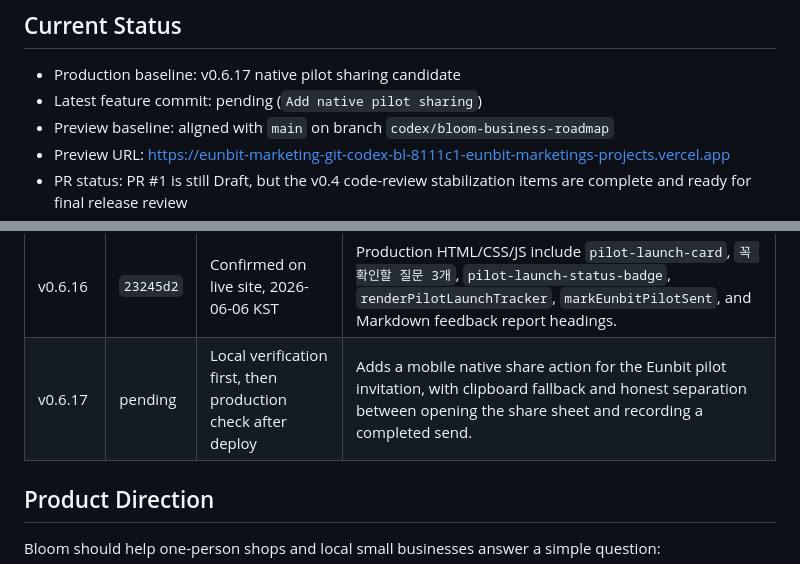
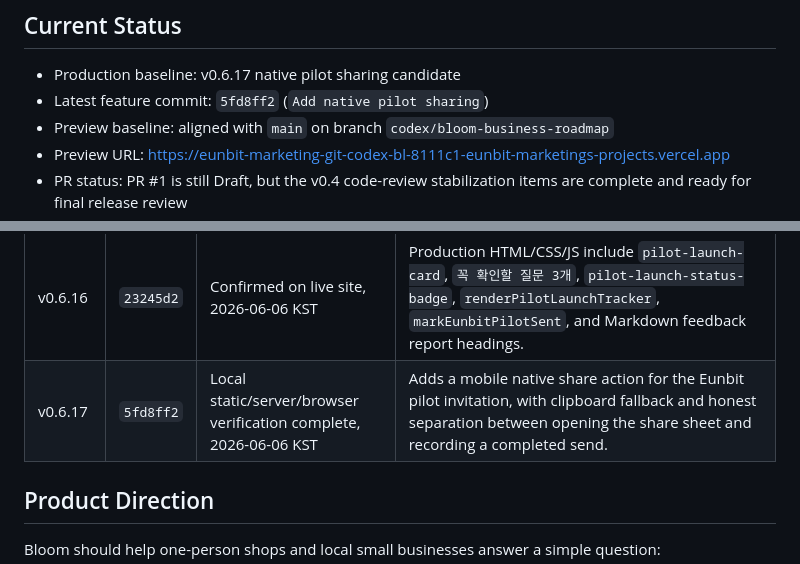
Before and after one commit to eunbit-marketing/eunbit-marketing, a Markdown page: README.md, 2 parts joined by grey strips. Drawn GitHub-style.

Commit message:
Record v0.6.17 audit metadata

```diff
--- a/README.md
+++ b/README.md
@@ -7,7 +7,7 @@ The current product began as an Instagram marketing dashboard for the pilot stor
 ## Current Status
 
 - Production baseline: v0.6.17 native pilot sharing candidate
-- Latest feature commit: pending (`Add native pilot sharing`)
+- Latest feature commit: `5fd8ff2` (`Add native pilot sharing`)
 - Preview baseline: aligned with `main` on branch `codex/bloom-business-roadmap`
 - Preview URL: https://eunbit-marketing-git-codex-bl-8111c1-eunbit-marketings-projects.vercel.app
 - PR status: PR #1 is still Draft, but the v0.4 code-review stabilization items are complete and ready for final release review
@@ -35,7 +35,7 @@ The current product began as an Instagram marketing dashboard for the pilot stor
 | v0.6.14 | `00fe4df` | Confirmed on live site, 2026-06-03 KST | Production HTML/CSS/JS include `pilot-send-card`, `은빛캘리 첫 안내문`, `pilot-send-grid`, `copyEunbitPilotMessage`, and `window.copyEunbitPilotMessage`. |
 | v0.6.15 | `df0e50e` | Confirmed on live site, 2026-06-05 KST | Production HTML/CSS/JS include `pilot-feedback-actions`, `btn-danger-soft`, `copyPilotFeedbackReport`, `downloadPilotFeedbackJson`, `clearPilotFeedback`, and `v0.6.15`. |
 | v0.6.16 | `23245d2` | Confirmed on live site, 2026-06-06 KST | Production HTML/CSS/JS include `pilot-launch-card`, `꼭 확인할 질문 3개`, `pilot-launch-status-badge`, `renderPilotLaunchTracker`, `markEunbitPilotSent`, and Markdown feedback report headings. |
-| v0.6.17 | pending | Local verification first, then production check after deploy | Adds a mobile native share action for the Eunbit pilot invitation, with clipboard fallback and honest separation between opening the share sheet and recording a completed send. |
+| v0.6.17 | `5fd8ff2` | Local static/server/browser verification complete, 2026-06-06 KST | Adds a mobile native share action for the Eunbit pilot invitation, with clipboard fallback and honest separation between opening the share sheet and recording a completed send. |
 
 ## Product Direction
 
```
